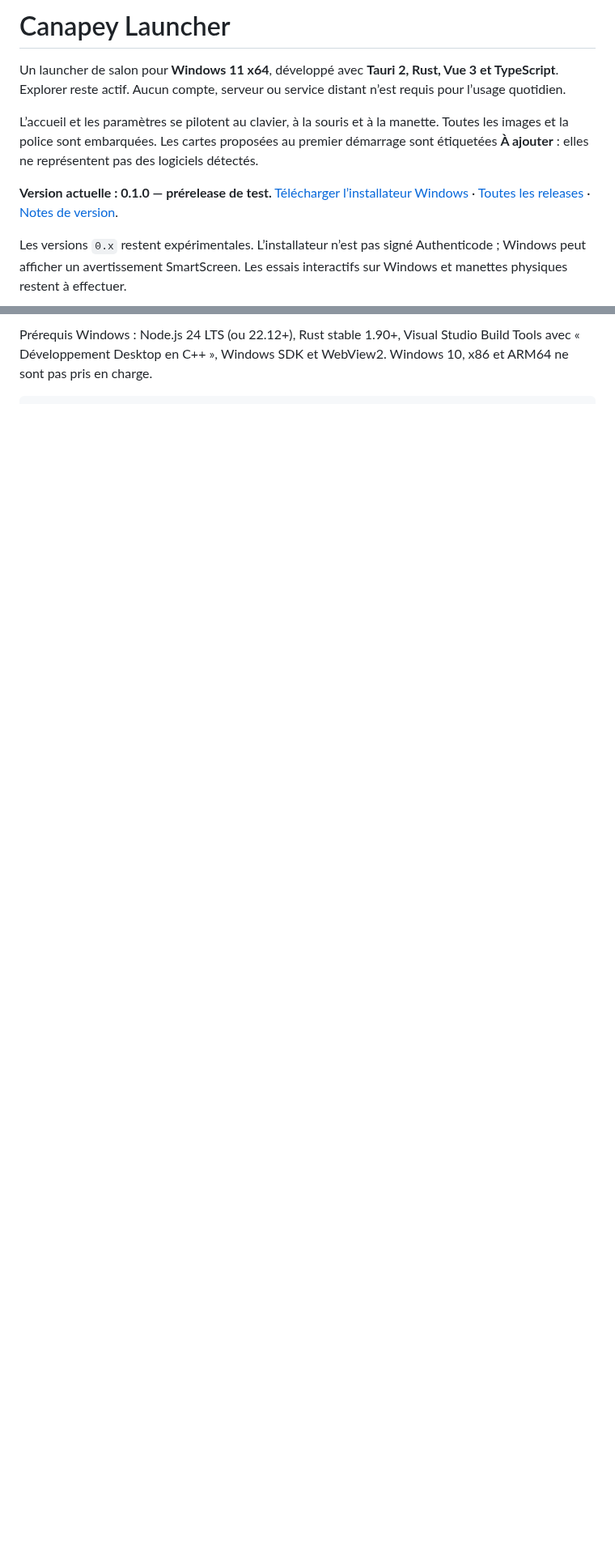
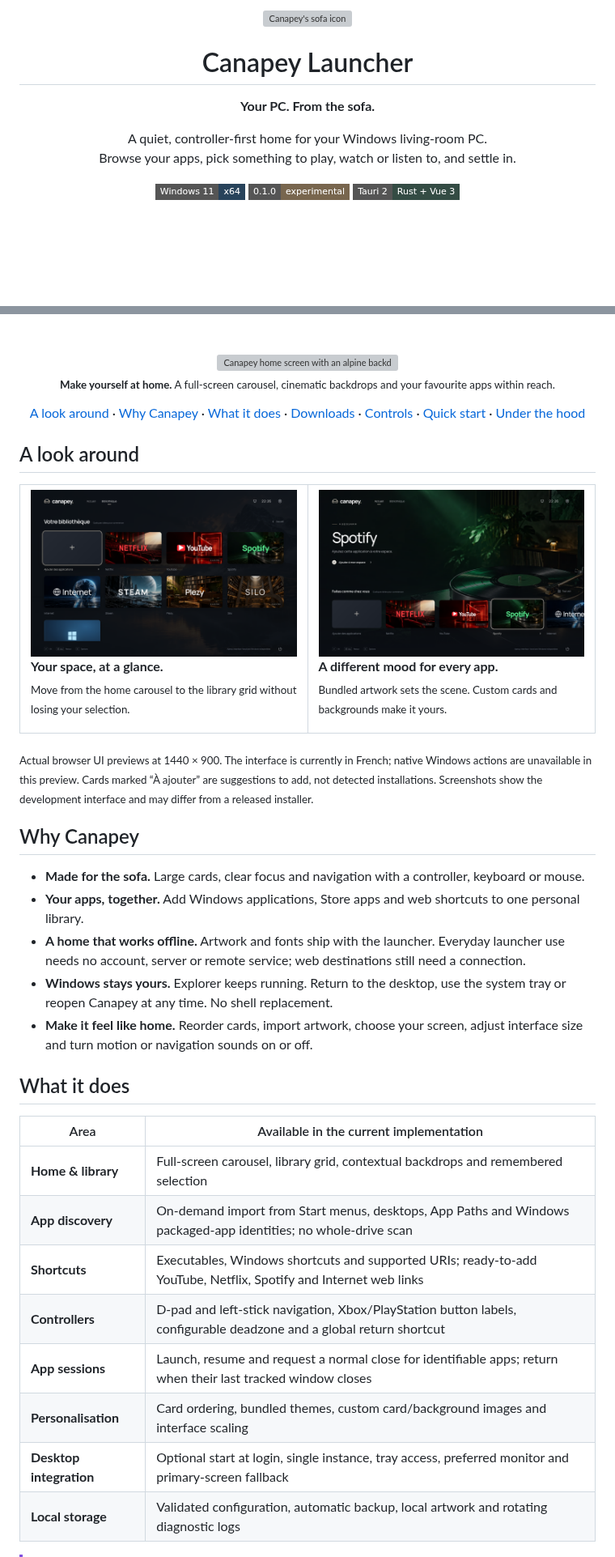
Before and after one commit to DwennK/canapey-launcher, a Markdown page: README.md, 2 parts joined by grey strips. Shown at 81% size. GitHub-like rendering; pictures changed too: docs/images/ambience.png (added), docs/images/library.png (added); badges without logos; blank space fills up the shorter version; grey boxes are pictures that could not be loaded.

````diff
--- a/README.md
+++ b/README.md
@@ -1,10 +1,21 @@
-# Canapey Launcher
+<p align="center">
+  <img src="src-tauri/icons/icon.png" alt="Canapey's sofa icon" width="88" height="88">
+</p>
 
-Un launcher de salon pour **Windows 11 x64**, développé avec **Tauri 2, Rust, Vue 3 et TypeScript**. Explorer reste actif. Aucun compte, serveur ou service distant n’est requis pour l’usage quotidien.
+<h1 align="center">Canapey Launcher</h1>
 
-L’accueil et les paramètres se pilotent au clavier, à la souris et à la manette. Toutes les images et la police sont embarquées. Les cartes proposées au premier démarrage sont étiquetées **À ajouter** : elles ne représentent pas des logiciels détectés.
+<p align="center">
+  <strong>Your PC. From the sofa.</strong>
+</p>
 
-**Version actuelle : 0.1.0 — prérelease de test.** [Télécharger l’installateur Windows](https://github.com/DwennK/canapey-launcher/releases/tag/v0.1.0) · [Toutes les releases](https://github.com/DwennK/canapey-launcher/releases) · [Notes de version](CHANGELOG.md).
+<p align="center">
+  A quiet, controller-first home for your Windows living-room PC.<br>
+  Browse your apps, pick something to play, watch or listen to, and settle in.
+</p>
 
-Les versions `0.x` restent expérimentales. L’installateur n’est pas signé Authenticode ; Windows peut afficher un avertissement SmartScreen. Les essais interactifs sur Windows et manettes physiques restent à effectuer.
+<p align="center">
+  <img src="https://img.shields.io/badge/Windows_11-x64-28435B?style=flat-square" alt="Windows 11 x64">
+  <a href="https://github.com/DwennK/canapey-launcher/releases"><img src="https://img.shields.io/badge/0.1.0-experimental-78664E?style=flat-square" alt="Version 0.1.0 — experimental"></a>
+  <img src="https://img.shields.io/badge/Tauri_2-Rust_%2B_Vue_3-344C44?style=flat-square" alt="Built with Tauri 2, Rust and Vue 3">
+</p>
 
@@ -12,4 +28,56 @@ Les versions `0.x` restent expérimentales. L’installateur n’est pas signé
 
-Prérequis Windows : Node.js 24 LTS (ou 22.12+), Rust stable 1.90+, Visual Studio Build Tools avec « Développement Desktop en C++ », Windows SDK et WebView2. Windows 10, x86 et ARM64 ne sont pas pris en charge.
+<br>
 
-```powershell
+<p align="center">
+  <img src="docs/images/home.png" alt="Canapey home screen with an alpine backdrop, a welcome message and a horizontal carousel of app suggestions" width="100%">
+  <br><sub><strong>Make yourself at home.</strong> A full-screen carousel, cinematic backdrops and your favourite apps within reach.</sub>
+</p>
+
+<p align="center">
+  <a href="#a-look-around">A look around</a> ·
+  <a href="#why-canapey">Why Canapey</a> ·
+  <a href="#what-it-does">What it does</a> ·
+  <a href="#downloads">Downloads</a> ·
+  <a href="#controls">Controls</a> ·
+  <a href="#quick-start">Quick start</a> ·
+  <a href="#under-the-hood">Under the hood</a>
+</p>
+
+## A look around
+
+<table>
+  <tr>
+    <td width="50%" valign="top">
+      <img src="docs/images/library.png" alt="Canapey library showing a grid of app suggestions, including Netflix, YouTube, Spotify, Internet and Steam" width="100%">
+      <p><strong>Your space, at a glance.</strong><br><sub>Move from the home carousel to the library grid without losing your selection.</sub></p>
+    </td>
+    <td width="50%" valign="top">
+      <img src="docs/images/ambience.png" alt="The Spotify suggestion selected in Canapey, with a green-lit turntable backdrop" width="100%">
+      <p><strong>A different mood for every app.</strong><br><sub>Bundled artwork sets the scene. Custom cards and backgrounds make it yours.</sub></p>
+    </td>
+  </tr>
+</table>
+
+<sub>Actual browser UI previews at 1440 × 900. The interface is currently in French; native Windows actions are unavailable in this preview. Cards marked “À ajouter” are suggestions to add, not detected installations. Screenshots show the development interface and may differ from a released installer.</sub>
+
+## Why Canapey
+
+- **Made for the sofa.** Large cards, clear focus and navigation with a controller, keyboard or mouse.
+- **Your apps, together.** Add Windows applications, Store apps and web shortcuts to one personal library.
+- **A home that works offline.** Artwork and fonts ship with the launcher. Everyday launcher use needs no account, server or remote service; web destinations still need a connection.
+- **Windows stays yours.** Explorer keeps running. Return to the desktop, use the system tray or reopen Canapey at any time. No shell replacement.
+- **Make it feel like home.** Reorder cards, import artwork, choose your screen, adjust interface size and turn motion or navigation sounds on or off.
+
+## What it does
+
+| Area | Available in the current implementation |
+| --- | --- |
+| **Home & library** | Full-screen carousel, library grid, contextual backdrops and remembered selection |
+| **App discovery** | On-demand import from Start menus, desktops, App Paths and Windows packaged-app identities; no whole-drive scan |
+| **Shortcuts** | Executables, Windows shortcuts and supported URIs; ready-to-add YouTube, Netflix, Spotify and Internet web links |
+| **Controllers** | D-pad and left-stick navigation, Xbox/PlayStation button labels, configurable deadzone and a global return shortcut |
+| **App sessions** | Launch, resume and request a normal close for identifiable apps; return when their last tracked window closes |
+| **Personalisation** | Card ordering, bundled themes, custom card/background images and interface scaling |
+| **Desktop integration** | Optional start at login, single instance, tray access, preferred monitor and primary-screen fallback |
+| **Local storage** | Validated configuration, automatic backup, local artwork and rotating diagnostic logs |
+
````
Also changed, not shown: other parts of README.md (+139 -83 lines), 1 other file.
